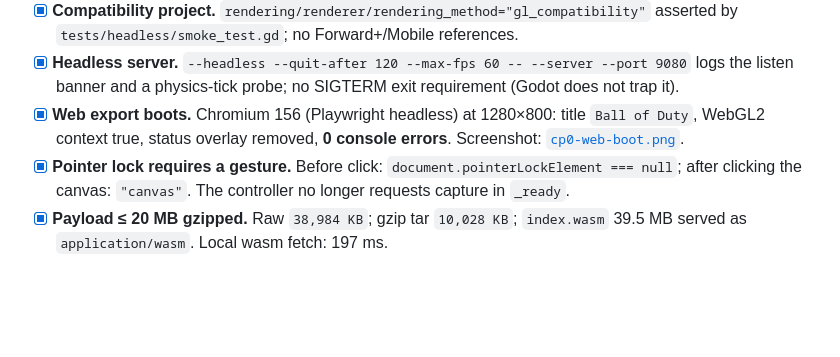
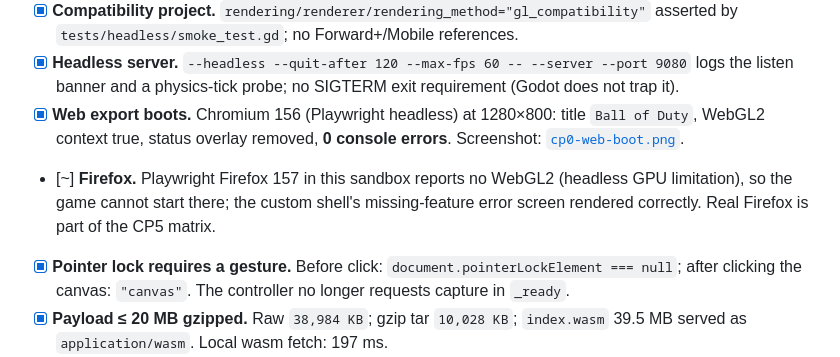
Before and after one commit to amirrezaalavi/ballofduty, a Markdown page: docs/checkpoints/CP0.md, the part around the change. Drawn GitHub-style; blank space fills up the shorter version.

Commit message:
CP0: record Firefox sandbox limitation; browser matrix moves to CP5

```diff
--- a/docs/checkpoints/CP0.md
+++ b/docs/checkpoints/CP0.md
@@ -17,6 +17,9 @@
 - [x] **Web export boots.** Chromium 156 (Playwright headless) at 1280×800: title `Ball of Duty`,
   WebGL2 context true, status overlay removed, **0 console errors**. Screenshot:
   [`cp0-web-boot.png`](./cp0-web-boot.png).
+- [~] **Firefox.** Playwright Firefox 157 in this sandbox reports no WebGL2 (headless GPU limitation),
+  so the game cannot start there; the custom shell's missing-feature error screen rendered correctly.
+  Real Firefox is part of the CP5 matrix.
 - [x] **Pointer lock requires a gesture.** Before click: `document.pointerLockElement === null`; after
   clicking the canvas: `"canvas"`. The controller no longer requests capture in `_ready`.
 - [x] **Payload ≤ 20 MB gzipped.** Raw `38,984 KB`; gzip tar `10,028 KB`; `index.wasm` 39.5 MB served as
```
Also changed, not shown: docs/ROADMAP.md (+1 -1 lines).
